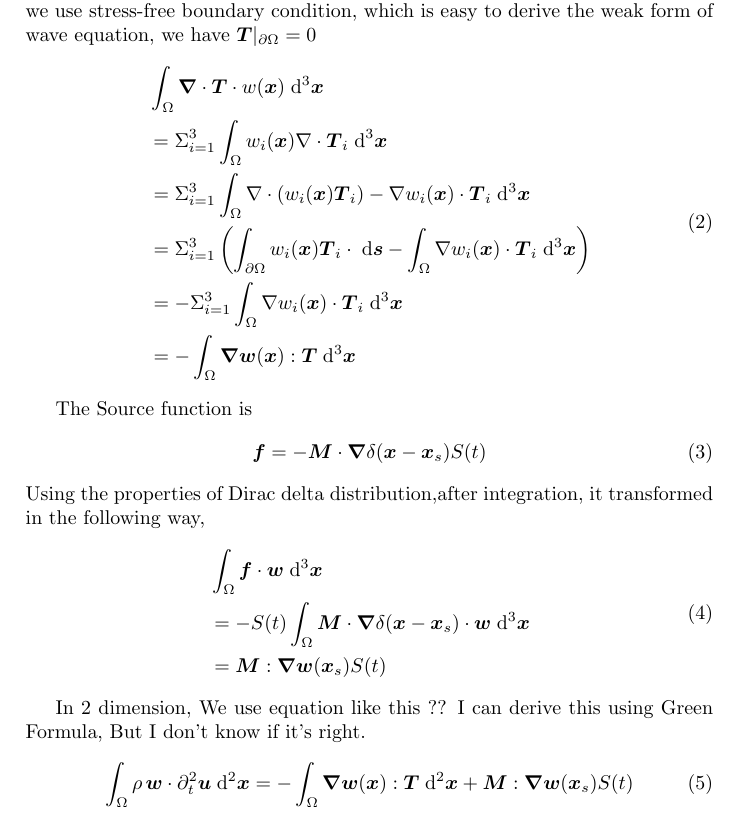
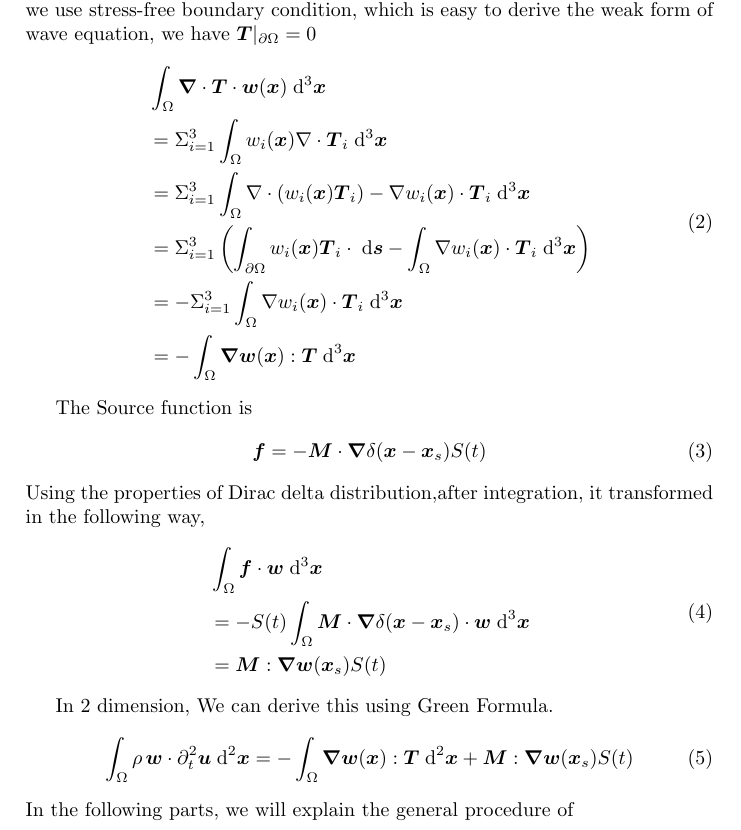
Before and after one commit to suzm/specfem2d_in_C, a LaTeX book (2d_sem_intro.tex): part of the page, cut so that both start at the same text. Compiled offline with pdfLaTeX.

Commit message:
add introductory

```diff
--- a/2d_sem_intro.tex
+++ b/2d_sem_intro.tex
@@ -14,7 +14,7 @@
   The weak form of above equation is produced by dotting the momentum equation with an arbitrary test vector $\boldsymbol{w}=(w_1(\boldsymbol x),w_2(\boldsymbol x),w_3(\boldsymbol x))^T $, integrating by the model volume $\Omega$. Since we use stress-free boundary condition, which is easy to derive the weak form of wave equation, we have $\boldsymbol T|_{\partial \Omega} = 0$
   \begin{equation}
   \begin{aligned}
-  &\int_\Omega \boldsymbol{\nabla}\cdot\boldsymbol{T}\cdot w(\boldsymbol{x})\;\mathrm{d}^3\boldsymbol{x}\\
+  &\int_\Omega \boldsymbol{\nabla}\cdot\boldsymbol{T}\cdot\boldsymbol w(\boldsymbol{x})\;\mathrm{d}^3\boldsymbol{x}\\
   & = \Sigma _{i=1}^3\int_\Omega w_i(\boldsymbol{x})\nabla\cdot\boldsymbol{T}_i\;\mathrm{d}^3\boldsymbol{x}\\
   & = \Sigma_{i=1}^3\int_\Omega \nabla\cdot(w_i(\boldsymbol{x})\boldsymbol{T}_i) - \nabla w_i(\boldsymbol x) \cdot\boldsymbol T_i\;\mathrm{d}^3\boldsymbol{x}\\
   & = \Sigma_{i=1}^3\left(\int_{\partial\Omega} w_i(\boldsymbol{x})\boldsymbol T_i \cdot \;\mathrm{d}\boldsymbol{s}-\int_\Omega\nabla w_i(\boldsymbol x) \cdot\boldsymbol T_i\;\mathrm{d}^3\boldsymbol{x} \right)\\
@@ -36,10 +36,11 @@ Using the properties of Dirac delta distribution,after integration, it transform
 \end{aligned}
 \end{equation}
 
-In 2 dimension, We use equation like this ?? I can derive this using Green Formula, But I don't know if it's right.
+In 2 dimension, We can derive this using Green Formula.
 \begin{equation}
  \int_\Omega \rho\,\boldsymbol w\cdot \partial_t^2\boldsymbol u\;\mathrm{d}^2\boldsymbol x = -\int_\Omega \boldsymbol{\nabla}\boldsymbol w(\boldsymbol x): \boldsymbol T\;\mathrm{d}^2\boldsymbol x + \boldsymbol{M}:\boldsymbol{\nabla w}(\boldsymbol x_s)S (t)
 \end{equation}
+In the following parts, we will explain the general procedure of
 
 
 
```
Also changed, not shown: 2d_sem_intro.pdf.
